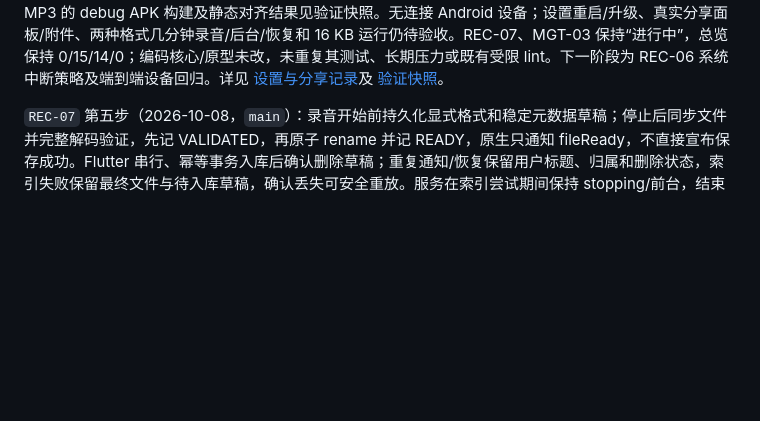
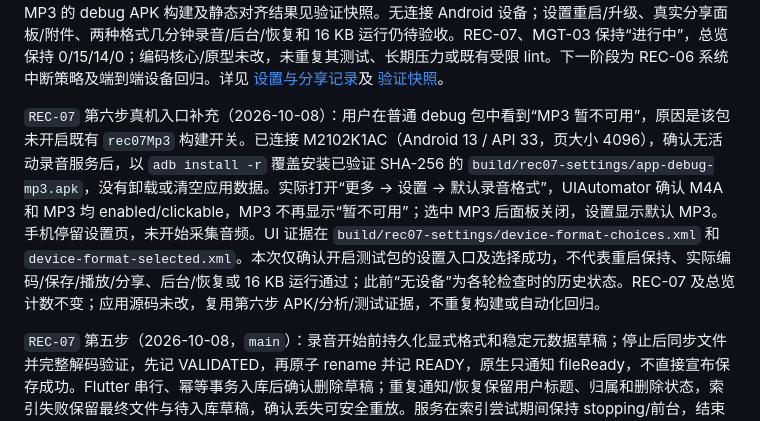
Before and after one commit to reniaL/ya-recorder, a Markdown page: docs/development-progress.md, the part around the change. Drawn GitHub-style; blank space fills up the shorter version.

Commit message:
docs(recording): record MP3 device test setup

```diff
--- a/docs/development-progress.md
+++ b/docs/development-progress.md
@@ -27,6 +27,8 @@
 当前阶段：`REC-01`、`REC-03`、`REC-04`、`REC-05`、`REC-06`、`REC-07`、`LIB-01`、`LIB-02`、`LIB-03`、`LIB-04`、`LIB-06`、`LIB-07`、`MGT-03`、`MGT-05` 与 `UX-05` 进行中。REC-07 第六步默认格式设置、偏好持久化、下次会话生效、会话格式显示及 MP3/M4A 分享已实现；第五步保存与恢复基础保留。MP3 暂用候选参数，仅显式开启的 debug 可在设置选择并从主界面录制；普通构建禁止新选择 MP3，已有偏好不静默改写，已保存 MP3 可分享。下一阶段与 REC-06 协同完成系统音频焦点/来电策略及端到端验收；开放 MP3 产品入口前仍需原型参数和 Android 极短/1–5 分钟录音、锁屏/后台及 16 KB 运行验收，一小时压力测试暂缓。REC-05 新取消路径、播放器、最近删除、文件夹排序及 UX-04 的剩余真机回归保留，功能数量和总览计数不变。
 
 `REC-07` 第六步（2026-10-08，`main`）：新增“更多 → 设置”及录音页设置入口，MP3/M4A 单选即时持久化，写入失败保留旧值并允许重试，保存期间禁止重复选择与退出；取消/返回/当前选项不写入。SQLite 升至版本 4，独立偏好表初始默认 M4A，旧索引/文件/文件夹顺序保持，升级失败回滚。授权后读取偏好并固定新会话格式，录音页显示本次格式，当前会话不随设置改变；MP3 不可用明确提示选择 M4A，不自动回退，同步开始拒绝后可重试。设置能力来自原生现有 debug 开关，普通构建禁止选择 MP3，开启的 debug 可从 UI 录制。分享改为按录音自身格式使用标题附件名、正确扩展名和 MIME，成功/取消/失败清理临时副本且保护原件，不依赖默认偏好或执行转换。新增 28 项 Flutter 测试及 1 项原生测试，`flutter analyze`、全量 174 项 Flutter 测试和 60 项正式 JVM 测试通过；包含窄屏/两倍字体/浅深色/无障碍选择、偏好重启与失败重试、版本 1/2/3 升级、活动会话固定格式、MP3 不可用重试和混合格式分享。普通/启用 MP3 的 debug APK 构建及静态对齐结果见验证快照。无连接 Android 设备；设置重启/升级、真实分享面板/附件、两种格式几分钟录音/后台/恢复和 16 KB 运行仍待验收。REC-07、MGT-03 保持“进行中”，总览保持 0/15/14/0；编码核心/原型未改，未重复其测试、长期压力或既有受限 lint。下一阶段为 REC-06 系统中断策略及端到端设备回归。详见 [设置与分享记录](architecture/recording-format-settings-sharing.md)及 [验证快照](verification/rec07-settings-2026-10-08.json)。
+
+`REC-07` 第六步真机入口补充（2026-10-08）：用户在普通 debug 包中看到“MP3 暂不可用”，原因是该包未开启既有 `rec07Mp3` 构建开关。已连接 M2102K1AC（Android 13 / API 33，页大小 4096），确认无活动录音服务后，以 `adb install -r` 覆盖安装已验证 SHA-256 的 `build/rec07-settings/app-debug-mp3.apk`，没有卸载或清空应用数据。实际打开“更多 → 设置 → 默认录音格式”，UIAutomator 确认 M4A 和 MP3 均 enabled/clickable，MP3 不再显示“暂不可用”；选中 MP3 后面板关闭，设置显示默认 MP3。手机停留设置页，未开始采集音频。UI 证据在 `build/rec07-settings/device-format-choices.xml` 和 `device-format-selected.xml`。本次仅确认开启测试包的设置入口及选择成功，不代表重启保持、实际编码/保存/播放/分享、后台/恢复或 16 KB 运行通过；此前“无设备”为各轮检查时的历史状态。REC-07 及总览计数不变；应用源码未改，复用第六步 APK/分析/测试证据，不重复构建或自动化回归。
 
 `REC-07` 第五步（2026-10-08，`main`）：录音开始前持久化显式格式和稳定元数据草稿；停止后同步文件并完整解码验证，先记 VALIDATED，再原子 rename 并记 READY，原生只通知 fileReady，不直接宣布保存成功。Flutter 串行、幂等事务入库后确认删除草稿；重复通知/恢复保留用户标题、归属和删除状态，索引失败保留最终文件与待入库草稿，确认丢失可安全重放。服务在索引尝试期间保持 stopping/前台，结束尝试后再退出。启动及回前台按草稿恢复，取消 tombstone 在停止/删除前落盘，清理失败可重试且绝不重新导入；活动和未确认停止的写入者保留进程内租约，避免恢复与写入竞态。MP3 异常残留复制连续完整帧前缀后再解码，原始残留保留到确认；M4A 仅恢复能完整解码的容器，未知草稿/格式和无草稿旧残留保留并报告。新增 17 项 Flutter 测试和 22 项原生测试，全量 146 项 Flutter 测试、59 项正式 JVM 测试及 flutter analyze 通过。真实 Linux LAME/JNI 残留经正式 Kotlin 恢复与 FFmpeg 完整解码：截断收尾和未 flush 输入分别恢复 222,336 / 217,728 样本，原始文件未修改；这是约 5 秒合成音证据，不替代 Android。普通及启用 MP3 的 debug APK 构建、全部 10 个原生库 16 KB 静态对齐和 SDK zipalign 通过；限定范围的应用主源码 lint 为 0 errors / 7 warnings，默认完整任务的既有问题保留，未加仓库禁用项。无连接 Android 设备；AtomicFile/媒体解码器、实际中断/重启、取消、几分钟录音与后台/16 KB 运行待验收。一小时测试暂缓，编码核心/原型未改，沿用既有证据。REC-06 恢复基础改为进行中，REC-05 新取消路径待真机回归改为进行中，总览更新为 0/15/14/0（总数 29）。设置/分享属于下一步，系统焦点/来电和任意旧索引/无草稿最终文件的修复尚未实现。详见 [保存与恢复记录](architecture/recording-save-recovery.md)及 [验证快照](verification/rec07-save-2026-10-08.json)。
 
```
Also changed, not shown: docs/architecture/recording-format-settings-sharing.md (+18 -0 lines).
